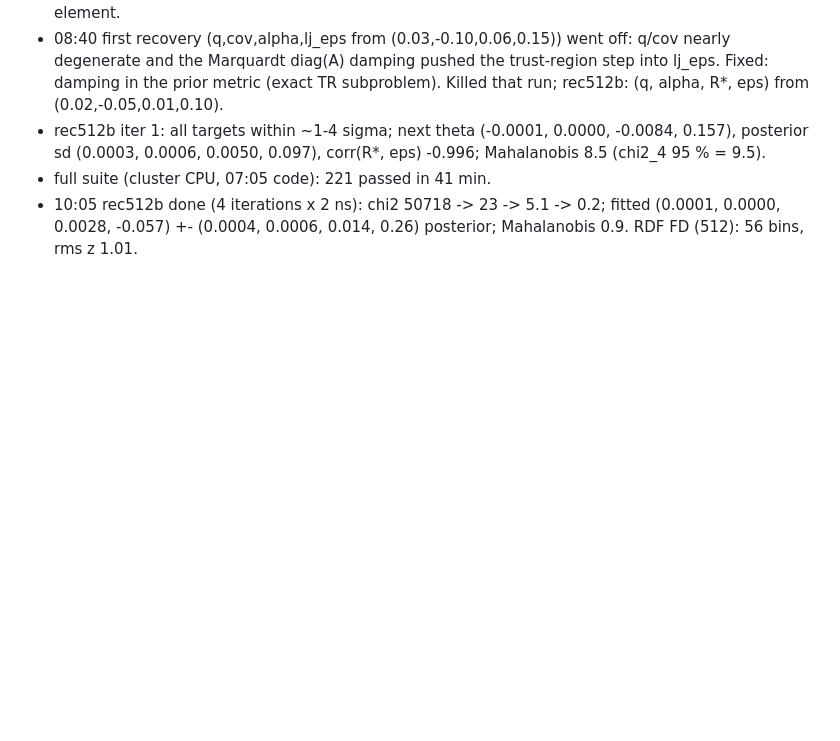
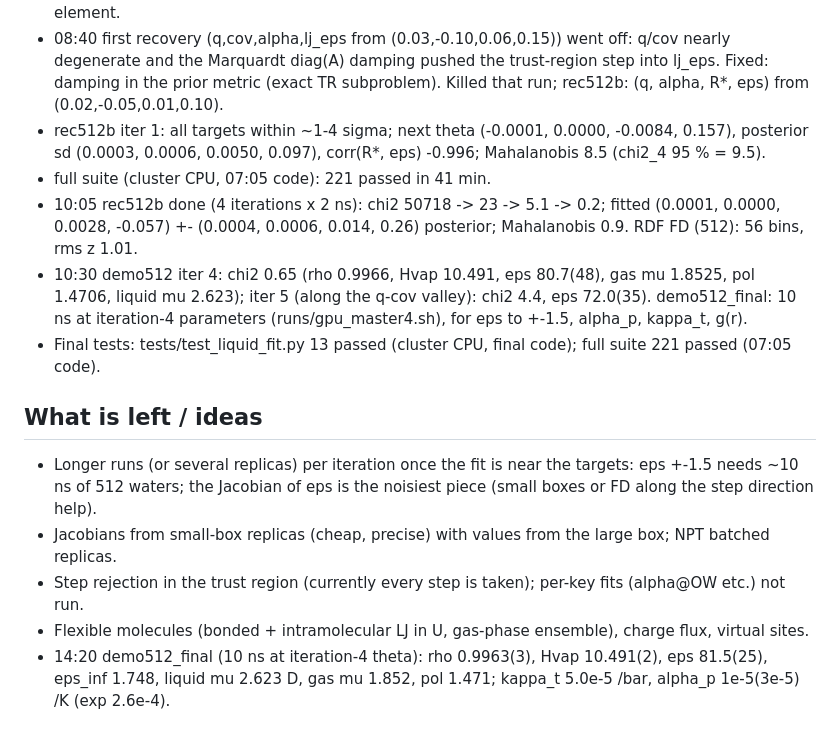
Before and after one commit to larryhuang98/pgm-jax, a Markdown page: NOTES_liquid_fit.md, the part around the change. Rendered like a GitHub page; blank space fills up the shorter version.

Commit message:
docs: 10 ns check of the demo parameters

```diff
--- a/NOTES_liquid_fit.md
+++ b/NOTES_liquid_fit.md
@@ -60,3 +60,16 @@
 - full suite (cluster CPU, 07:05 code): 221 passed in 41 min.
 - 10:05 rec512b done (4 iterations x 2 ns): chi2 50718 -> 23 -> 5.1 -> 0.2; fitted (0.0001, 0.0000, 0.0028, -0.057)
   +- (0.0004, 0.0006, 0.014, 0.26) posterior; Mahalanobis 0.9.  RDF FD (512): 56 bins, rms z 1.01.
+- 10:30 demo512 iter 4: chi2 0.65 (rho 0.9966, Hvap 10.491, eps 80.7(48), gas mu 1.8525, pol 1.4706, liquid mu 2.623);
+  iter 5 (along the q-cov valley): chi2 4.4, eps 72.0(35).  demo512_final: 10 ns at iteration-4 parameters
+  (runs/gpu_master4.sh), for eps to +-1.5, alpha_p, kappa_t, g(r).
+- Final tests: tests/test_liquid_fit.py 13 passed (cluster CPU, final code); full suite 221 passed (07:05 code).
+
+## What is left / ideas
+- Longer runs (or several replicas) per iteration once the fit is near the targets: eps +-1.5 needs ~10 ns of
+  512 waters; the Jacobian of eps is the noisiest piece (small boxes or FD along the step direction help).
+- Jacobians from small-box replicas (cheap, precise) with values from the large box; NPT batched replicas.
+- Step rejection in the trust region (currently every step is taken); per-key fits (alpha@OW etc.) not run.
+- Flexible molecules (bonded + intramolecular LJ in U, gas-phase ensemble), charge flux, virtual sites.
+- 14:20 demo512_final (10 ns at iteration-4 theta): rho 0.9963(3), Hvap 10.491(2), eps 81.5(25), eps_inf 1.748,
+  liquid mu 2.623 D, gas mu 1.852, pol 1.471; kappa_t 5.0e-5 /bar, alpha_p 1e-5(3e-5) /K (exp 2.6e-4).
```
Also changed, not shown: docs/liquid_fit.md (+7 -0 lines).
